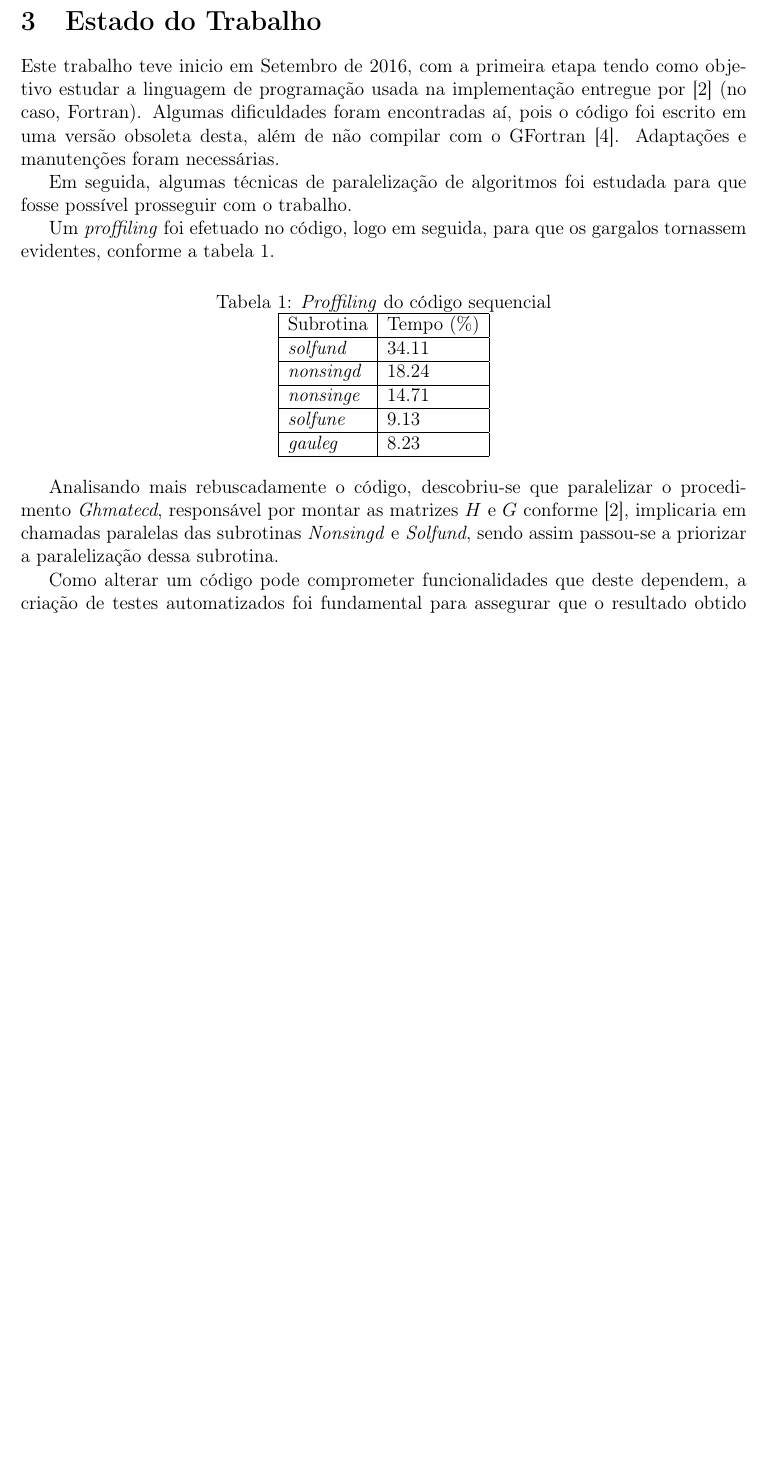
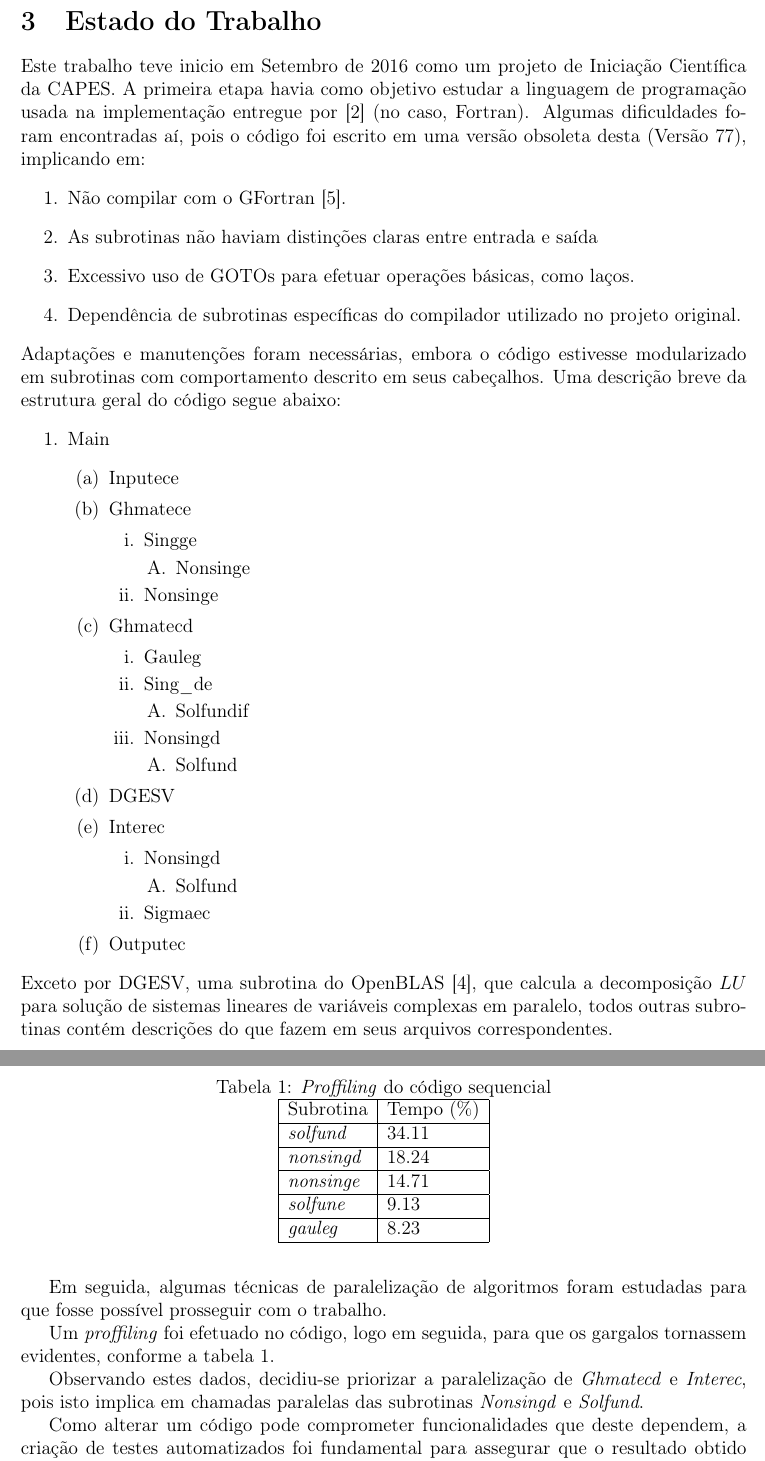
Before and after one commit to giulianobelinassi/TCC, a LaTeX document (proposta.tex): part of page 2 of 5 before the commit and two parts of pages 2 and 3 of 5 after it, the two joined at a grey line, cut so that both start at the same text, the shorter picture padded with empty space. Compiled offline with pdfLaTeX; the source files are stored in an older character set and shown here as Unicode.

Commit message:
Feito alterações, conforme o Alfredo sugeriu. Falta o calendário.w

```diff
--- a/proposta.tex
+++ b/proposta.tex
@@ -92,14 +92,64 @@ Giuliano Augusto Faulin Belinassi - 8517272
 	com mais pontos, aumentando assim a precisão dos resultados obtidos.
 
 \section{Estado do Trabalho}
-	Este trabalho teve inicio em Setembro de 2016, com a primeira etapa tendo como
+	Este trabalho teve inicio em Setembro de 2016 como um projeto de Iniciação Científica da CAPES.
+	A primeira etapa havia como
 	objetivo estudar a linguagem de programação usada na implementação entregue por
 	\cite{carrion} (no caso, Fortran). Algumas dificuldades foram encontradas aí, pois o
-	código foi escrito em uma versão obsoleta desta, além de não compilar
-	com o GFortran\cite{gfortran}. Adaptações e manutenções foram necessárias.
+	código foi escrito em uma versão obsoleta desta (Versão 77), implicando em:
+	\begin{enumerate}
+		\item Não compilar com o GFortran\cite{gfortran}.
+		\item As subrotinas não haviam distinções claras entre entrada e saída
+		\item Excessivo uso de GOTOs para efetuar operações básicas, como laços.
+		\item Dependência de subrotinas específicas do compilador
+		      utilizado no projeto original.
+	\end{enumerate}
+	Adaptações e manutenções foram necessárias, embora o código estivesse
+	modularizado em subrotinas com comportamento descrito em seus cabeçalhos. Uma
+	descrição breve da estrutura geral do código segue abaixo:
+	\begin{enumerate}
+		\item Main
+		\begin{enumerate}
+			\item Inputece
+			\item Ghmatece
+			\begin{enumerate}
+				\item Singge
+				\begin{enumerate}
+					\item Nonsinge
+				\end{enumerate}
+				\item Nonsinge
+			\end{enumerate}
+			\item Ghmatecd
+			\begin{enumerate}
+				\item Gauleg
+				\item Sing\_de
+				\begin{enumerate}
+					\item Solfundif
+				\end{enumerate}
+				\item Nonsingd
+				\begin{enumerate}
+					\item Solfund
+				\end{enumerate}
+			\end{enumerate}
+			\item DGESV
+			\item Interec
+			\begin{enumerate}
+				\item Nonsingd
+				\begin{enumerate}
+					\item Solfund
+				\end{enumerate}
+				\item Sigmaec
+			\end{enumerate}
+			\item Outputec
+		\end{enumerate}
+	\end{enumerate}
+	Exceto por DGESV, uma subrotina do OpenBLAS \cite{openblas}, que calcula a
+	decomposição $LU$
+	para solução de sistemas lineares de variáveis complexas em paralelo, todos outras
+	subrotinas contém descrições do que fazem em seus arquivos correspondentes.
 
-	Em seguida, algumas técnicas de paralelização de algoritmos foi estudada para
-	que fosse possível prosseguir com o trabalho.
+	Em seguida, algumas técnicas de paralelização de algoritmos foram estudadas
+	para que fosse possível prosseguir com o trabalho.
 
 	Um \textit{proffiling} foi efetuado no código, logo em seguida, para que os gargalos
 	tornassem evidentes, conforme a tabela $\ref{table:gprof}$.
@@ -120,11 +170,9 @@ Giuliano Augusto Faulin Belinassi - 8517272
 	\end{table}
 
 
-	Analisando mais rebuscadamente o código, descobriu-se que paralelizar o
-	procedimento \textit{Ghmatecd}, responsável por montar as matrizes
-	$H$ e $G$ conforme \cite{carrion}, implicaria em chamadas paralelas das
-	subrotinas \textit{Nonsingd} e \textit{Solfund}, sendo assim passou-se a
-	priorizar a paralelização dessa subrotina.
+	Observando estes dados, decidiu-se priorizar a paralelização de
+	\textit{Ghmatecd} e \textit{Interec}, pois isto implica em chamadas
+	paralelas das subrotinas \textit{Nonsingd} e \textit{Solfund}.
 
 	Como alterar um código pode comprometer funcionalidades que deste dependem,
 	a criação de testes automatizados foi fundamental para assegurar que o
```
Also changed, not shown: proposta.bib (+7 -0 lines), proposta.bbl, proposta.tex (15 more changed lines), 5 other files.
